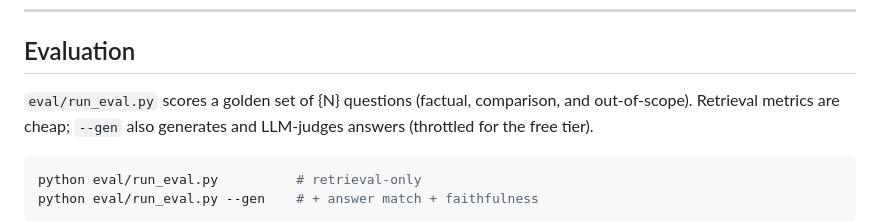
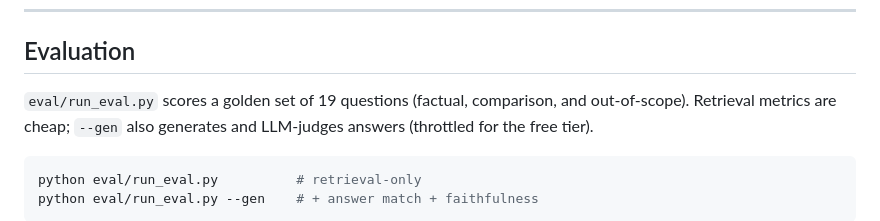
Before and after one commit to ne-he/RAG_businessAnalysis_assist, a Markdown page: README.md, the part around the change. GitHub-like rendering.

Commit message:
docs: fill in golden-set size in eval section

```diff
--- a/README.md
+++ b/README.md
@@ -98,7 +98,7 @@ uvicorn app.main:app --reload
 
 ## Evaluation
 
-`eval/run_eval.py` scores a golden set of {N} questions (factual, comparison, and
+`eval/run_eval.py` scores a golden set of 19 questions (factual, comparison, and
 out-of-scope). Retrieval metrics are cheap; `--gen` also generates and LLM-judges
 answers (throttled for the free tier).
 
```
